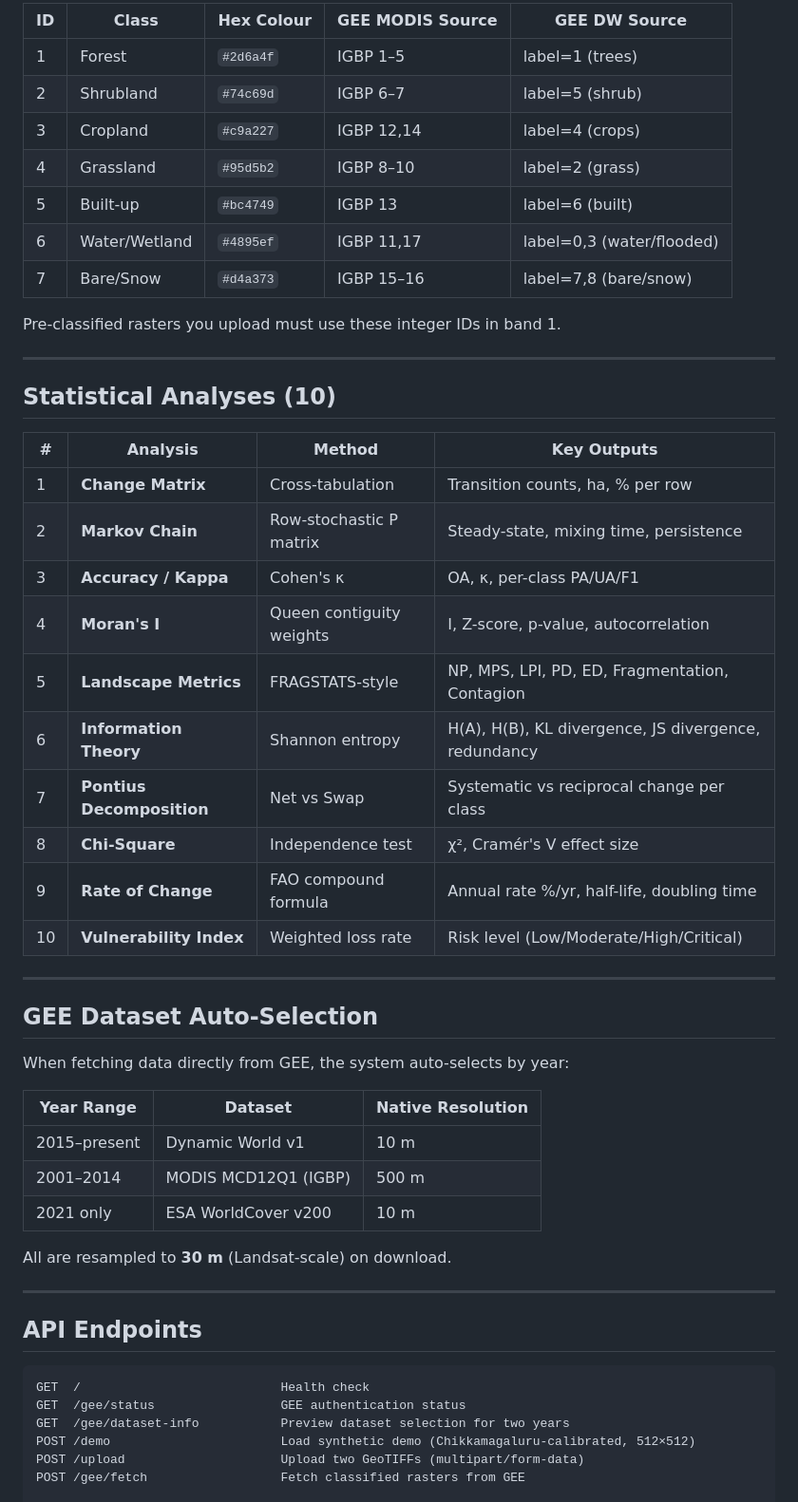
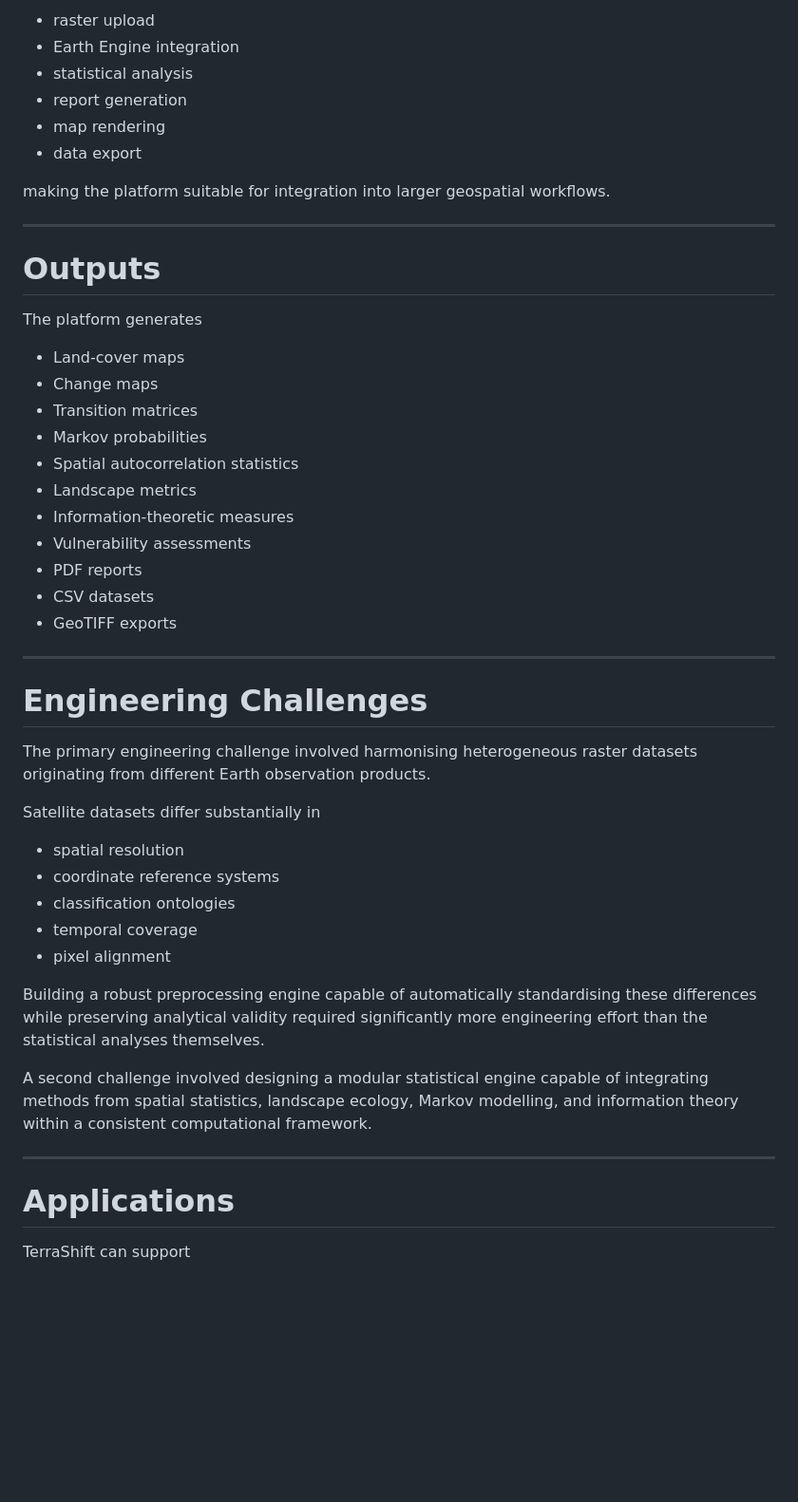
Before and after one commit to navvyiin/land-use-change-detection, a Markdown page: README.md, the part around one of its changes. Shown at 95% size. GitHub-like rendering; blank space fills up the shorter version.

````diff
--- a/README.md
+++ b/README.md
@@ -80,56 +386,52 @@ All datasets remapped to this unified 7-class scheme before analysis:
 
-| ID | Class | Hex Colour | GEE MODIS Source | GEE DW Source |
-|----|-------|------------|-----------------|---------------|
-| 1 | Forest | `#2d6a4f` | IGBP 1–5 | label=1 (trees) |
-| 2 | Shrubland | `#74c69d` | IGBP 6–7 | label=5 (shrub) |
-| 3 | Cropland | `#c9a227` | IGBP 12,14 | label=4 (crops) |
-| 4 | Grassland | `#95d5b2` | IGBP 8–10 | label=2 (grass) |
-| 5 | Built-up | `#bc4749` | IGBP 13 | label=6 (built) |
-| 6 | Water/Wetland | `#4895ef` | IGBP 11,17 | label=0,3 (water/flooded) |
-| 7 | Bare/Snow | `#d4a373` | IGBP 15–16 | label=7,8 (bare/snow) |
+- raster upload
+- Earth Engine integration
+- statistical analysis
+- report generation
+- map rendering
+- data export
 
-Pre-classified rasters you upload must use these integer IDs in band 1.
+making the platform suitable for integration into larger geospatial workflows.
 
 ---
 
-## Statistical Analyses (10)
+# Outputs
 
-| # | Analysis | Method | Key Outputs |
-|---|----------|--------|-------------|
-| 1 | **Change Matrix** | Cross-tabulation | Transition counts, ha, % per row |
-| 2 | **Markov Chain** | Row-stochastic P matrix | Steady-state, mixing time, persistence |
-| 3 | **Accuracy / Kappa** | Cohen's κ | OA, κ, per-class PA/UA/F1 |
-| 4 | **Moran's I** | Queen contiguity weights | I, Z-score, p-value, autocorrelation |
-| 5 | **Landscape Metrics** | FRAGSTATS-style | NP, MPS, LPI, PD, ED, Fragmentation, Contagion |
-| 6 | **Information Theory** | Shannon entropy | H(A), H(B), KL divergence, JS divergence, redundancy |
-| 7 | **Pontius Decomposition** | Net vs Swap | Systematic vs reciprocal change per class |
-| 8 | **Chi-Square** | Independence test | χ², Cramér's V effect size |
-| 9 | **Rate of Change** | FAO compound formula | Annual rate %/yr, half-life, doubling time |
-| 10 | **Vulnerability Index** | Weighted loss rate | Risk level (Low/Moderate/High/Critical) |
+The platform generates
+
+- Land-cover maps
+- Change maps
+- Transition matrices
+- Markov probabilities
+- Spatial autocorrelation statistics
+- Landscape metrics
+- Information-theoretic measures
+- Vulnerability assessments
+- PDF reports
+- CSV datasets
+- GeoTIFF exports
 
 ---
 
-## GEE Dataset Auto-Selection
+# Engineering Challenges
 
-When fetching data directly from GEE, the system auto-selects by year:
+The primary engineering challenge involved harmonising heterogeneous raster datasets originating from different Earth observation products.
 
-| Year Range | Dataset | Native Resolution |
-|------------|---------|-----------------|
-| 2015–present | Dynamic World v1 | 10 m |
-| 2001–2014 | MODIS MCD12Q1 (IGBP) | 500 m |
-| 2021 only | ESA WorldCover v200 | 10 m |
+Satellite datasets differ substantially in
 
-All are resampled to **30 m** (Landsat-scale) on download.
+- spatial resolution
+- coordinate reference systems
+- classification ontologies
+- temporal coverage
+- pixel alignment
+
+Building a robust preprocessing engine capable of automatically standardising these differences while preserving analytical validity required significantly more engineering effort than the statistical analyses themselves.
+
+A second challenge involved designing a modular statistical engine capable of integrating methods from spatial statistics, landscape ecology, Markov modelling, and information theory within a consistent computational framework.
 
 ---
 
-## API Endpoints
+# Applications
 
-```
-GET  /                           Health check
-GET  /gee/status                 GEE authentication status
-GET  /gee/dataset-info           Preview dataset selection for two years
-POST /demo                       Load synthetic demo (Chikkamagaluru-calibrated, 512×512)
-POST /upload                     Upload two GeoTIFFs (multipart/form-data)
-POST /gee/fetch                  Fetch classified rasters from GEE
+TerraShift can support
 
````
Also changed, not shown: other parts of README.md (+420 -112 lines).
